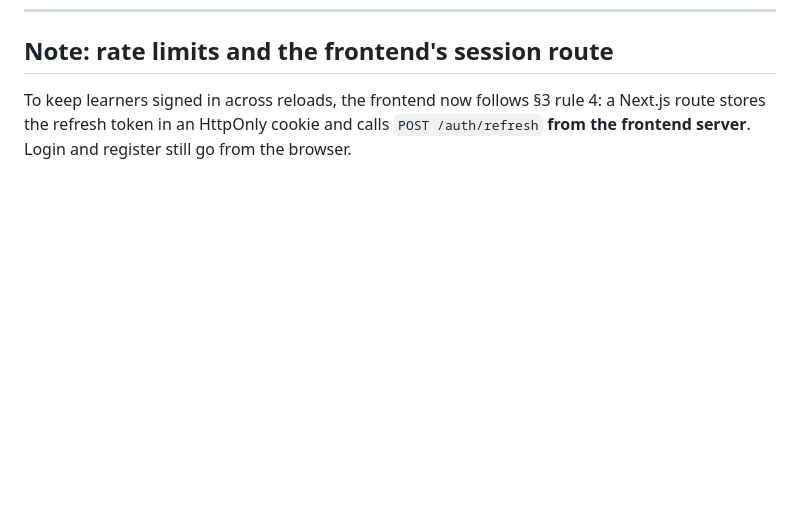
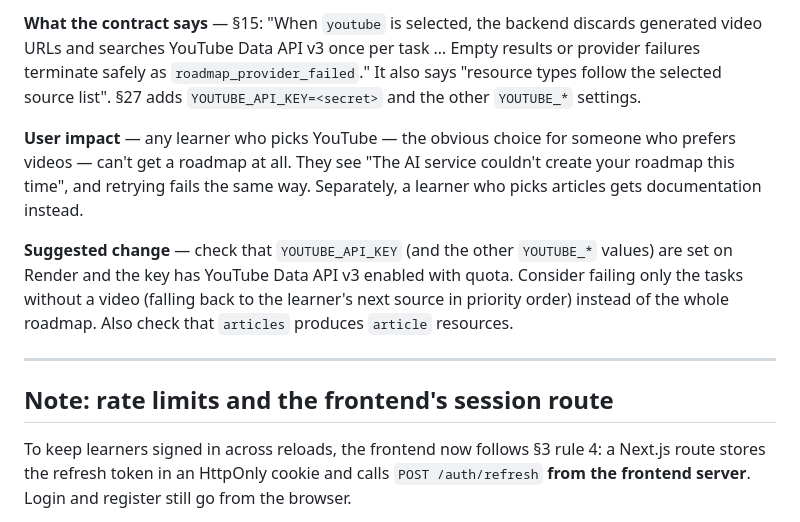
Before and after one commit to mohammadmesmeh/AI-Mentor, a Markdown page: docs/backend-issues.md, the part around one of its changes. Drawn GitHub-style; blank space fills up the shorter version.

```diff
--- a/docs/backend-issues.md
+++ b/docs/backend-issues.md
@@ -143,3 +174,11 @@ Measured from the frontend's region (Render, warm instance):
+**What the contract says** — §15: "When `youtube` is selected, the backend discards generated video URLs and searches YouTube Data API v3 once per task … Empty results or provider failures terminate safely as `roadmap_provider_failed`." It also says "resource types follow the selected source list". §27 adds `YOUTUBE_API_KEY=<secret>` and the other `YOUTUBE_*` settings.
+
+**User impact** — any learner who picks YouTube — the obvious choice for someone who prefers videos — can't get a roadmap at all. They see "The AI service couldn't create your roadmap this time", and retrying fails the same way. Separately, a learner who picks articles gets documentation instead.
+
+**Suggested change** — check that `YOUTUBE_API_KEY` (and the other `YOUTUBE_*` values) are set on Render and the key has YouTube Data API v3 enabled with quota. Consider failing only the tasks without a video (falling back to the learner's next source in priority order) instead of the whole roadmap. Also check that `articles` produces `article` resources.
+
+---
+
 ## Note: rate limits and the frontend's session route
 
 To keep learners signed in across reloads, the frontend now follows §3 rule 4: a Next.js route stores the refresh token in an HttpOnly cookie and calls `POST /auth/refresh` **from the frontend server**. Login and register still go from the browser.
```
Also changed, not shown: other parts of docs/backend-issues.md (+31 -0 lines).
